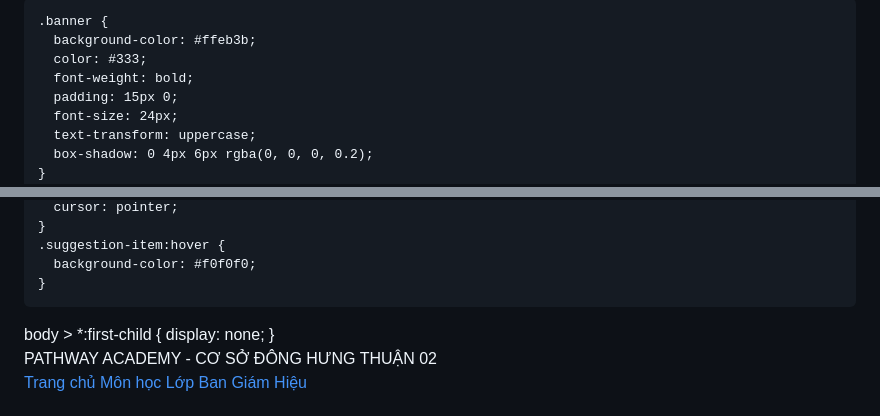
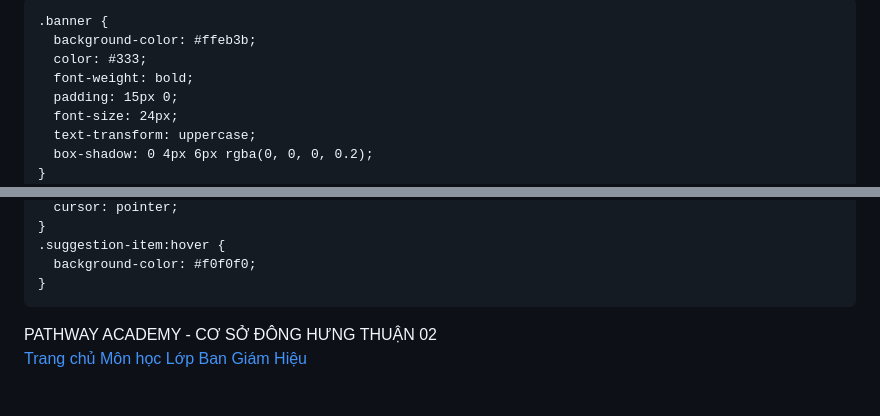
Before and after one commit to padht02/theo-doi-danh-gia-hoc-tap-ren-luyen-hs, a Markdown page: README.md, 2 parts joined by grey strips. Drawn GitHub-style.

```diff
--- a/README.md
+++ b/README.md
@@ -7,10 +5,6 @@
   <title>Pathway Academy - Cơ Sở Đông Hưng Thuận 02</title>
   <style>
-    /* CSS để ẩn tên repository */
-    body > *:first-child {
-      display: none;
-    }
-    body {
+      body {
       font-family: Arial, sans-serif;
       background-color: #f0f4f8;
       margin: 0;
@@ -126,9 +120,7 @@
   </style>
 </head>
 <body>
-  body > *:first-child {
-  display: none;
-}
+
   <div class="banner">
     PATHWAY ACADEMY - CƠ SỞ ĐÔNG HƯNG THUẬN 02
   </div>
```
Also changed, not shown: other parts of README.md (+1 -3 lines).
